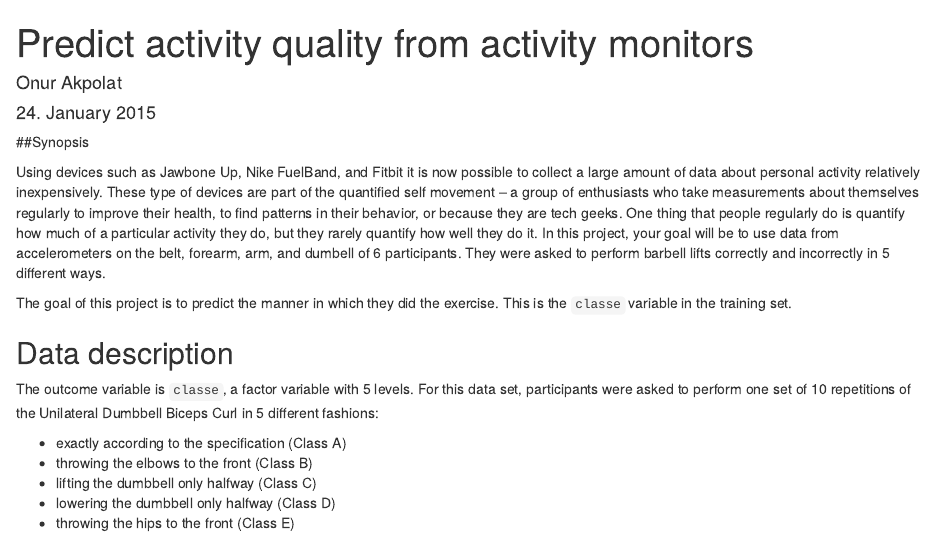
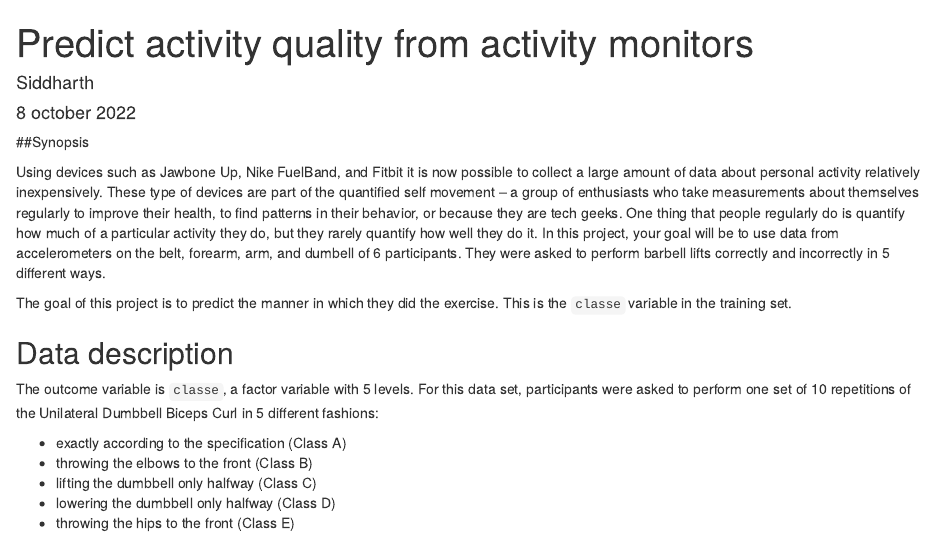
Before and after one commit to Siddhu513/practical-machine-learning, an R Markdown document (Practical_ML_Course_Project.Rmd): the page in a window 1100 px wide, from its top. Rendered offline with R 4.5, knitr and Pandoc, with nearby package versions; some code elsewhere in the file could not run offline.

Commit message:
Update Practical_ML_Course_Project.Rmd

```diff
--- a/Practical_ML_Course_Project.Rmd
+++ b/Practical_ML_Course_Project.Rmd
@@ -1,7 +1,7 @@
 ---
 title: "Predict activity quality from activity monitors"
-author: "Onur Akpolat"
-date: "24. January 2015"
+author: "Siddharth"
+date: "8 october 2022"
 output:
   html_document:
     keep_md: yes
```
